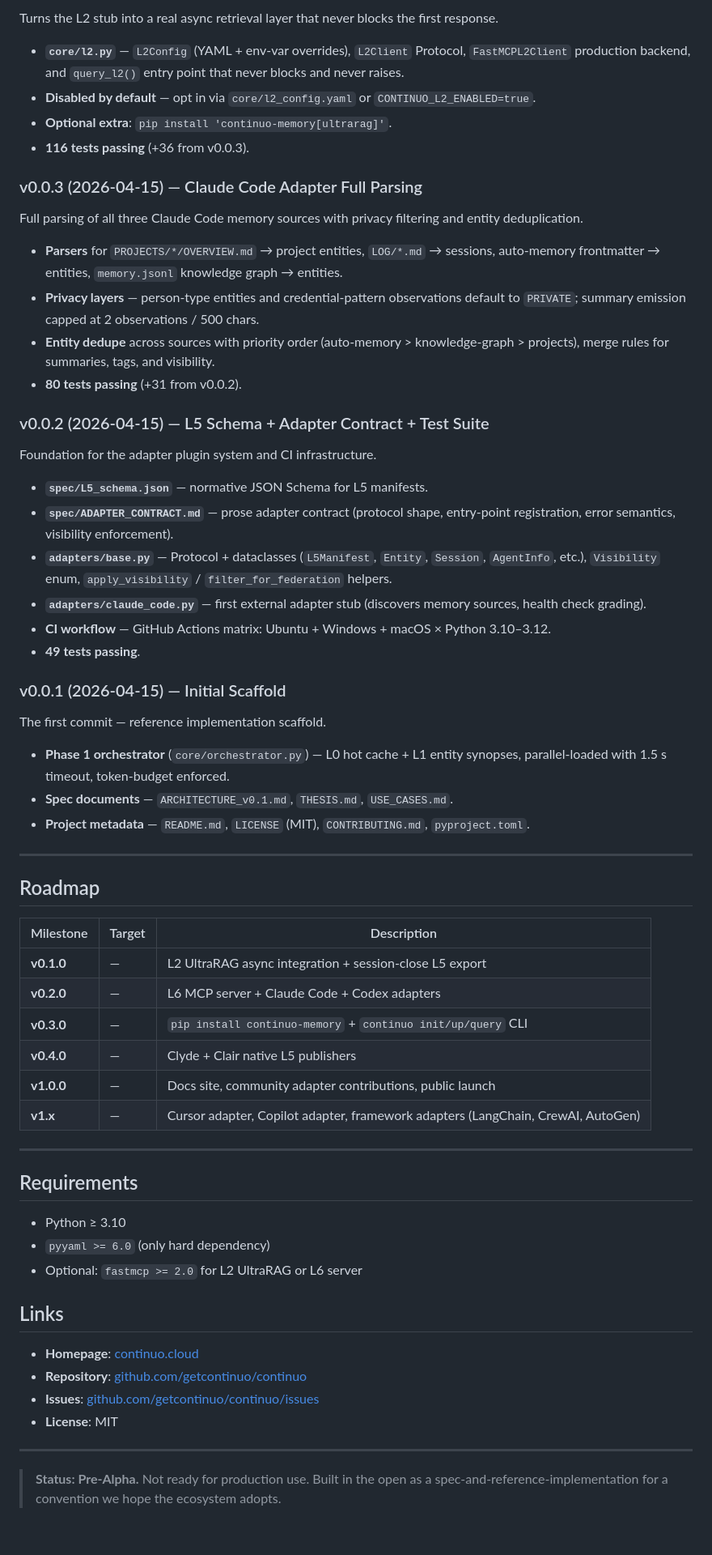
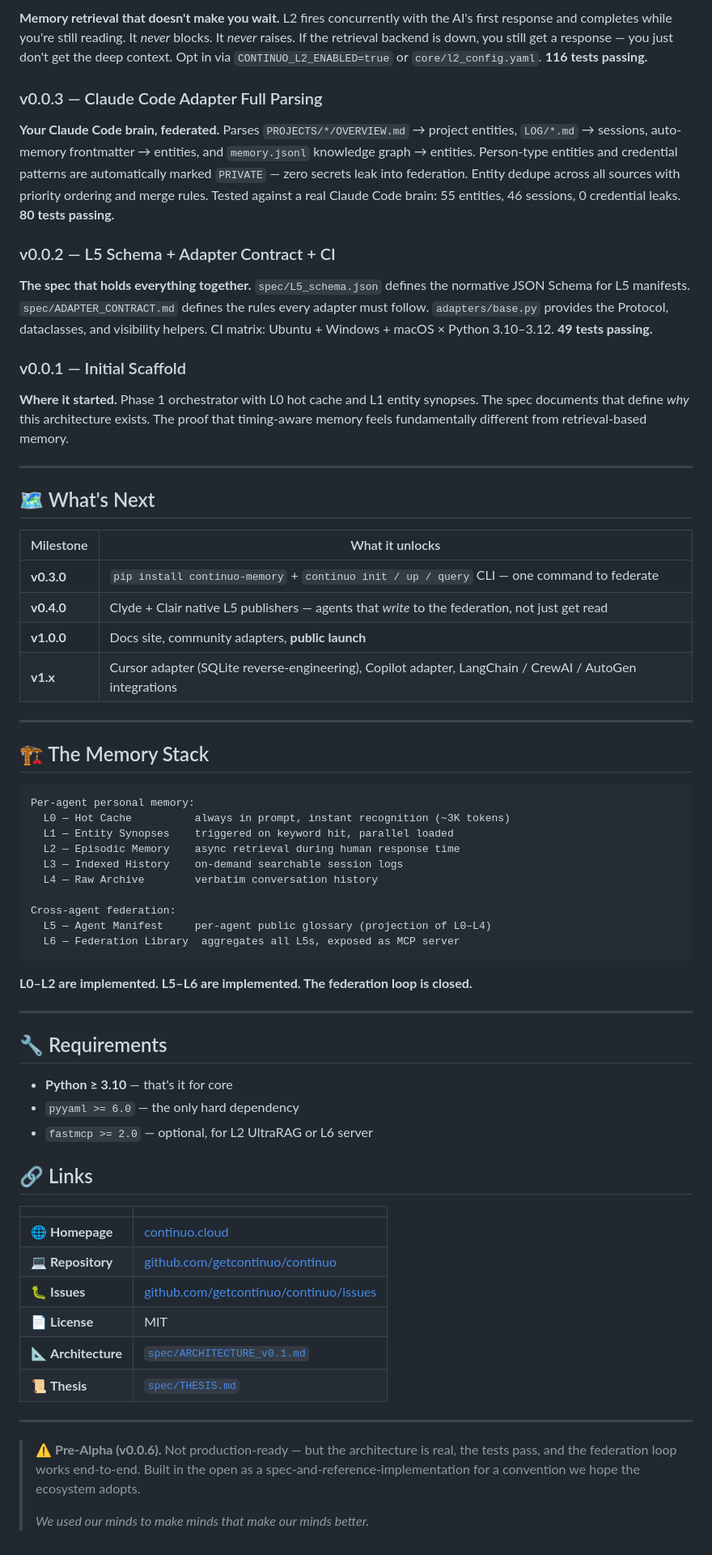
Before and after one commit to getcontinuo/continuo, a Markdown page: RELEASE.md, the part around one of its changes. Shown at 81% size. Drawn GitHub-style.

Commit message:
docs: create attention-grabbing RELEASE.md for v0.0.6
Agent-Logs-Url: https://github.com/getcontinuo/continuo/sessions/a91b098e-727e-40ed-be31-309aeafc16a1

Co-authored-by: ryandavispro1-cmyk <256240553+ryandavispro1-cmyk@users.noreply.github.com>

````diff
--- a/RELEASE.md
+++ b/RELEASE.md
@@ -39,67 +47,69 @@ The federation layer that makes cross-agent queries serve-able.
 
-Turns the L2 stub into a real async retrieval layer that never blocks the first response.
+**Memory retrieval that doesn't make you wait.** L2 fires concurrently with the AI's first response and completes while you're still reading. It *never* blocks. It *never* raises. If the retrieval backend is down, you still get a response — you just don't get the deep context. Opt in via `CONTINUO_L2_ENABLED=true` or `core/l2_config.yaml`. **116 tests passing.**
 
-- **`core/l2.py`** — `L2Config` (YAML + env-var overrides), `L2Client` Protocol, `FastMCPL2Client` production backend, and `query_l2()` entry point that never blocks and never raises.
-- **Disabled by default** — opt in via `core/l2_config.yaml` or `CONTINUO_L2_ENABLED=true`.
-- **Optional extra**: `pip install 'continuo-memory[ultrarag]'`.
-- **116 tests passing** (+36 from v0.0.3).
+### v0.0.3 — Claude Code Adapter Full Parsing
 
-### v0.0.3 (2026-04-15) — Claude Code Adapter Full Parsing
+**Your Claude Code brain, federated.** Parses `PROJECTS/*/OVERVIEW.md` → project entities, `LOG/*.md` → sessions, auto-memory frontmatter → entities, and `memory.jsonl` knowledge graph → entities. Person-type entities and credential patterns are automatically marked `PRIVATE` — zero secrets leak into federation. Entity dedupe across all sources with priority ordering and merge rules. Tested against a real Claude Code brain: 55 entities, 46 sessions, 0 credential leaks. **80 tests passing.**
 
-Full parsing of all three Claude Code memory sources with privacy filtering and entity deduplication.
+### v0.0.2 — L5 Schema + Adapter Contract + CI
 
-- **Parsers** for `PROJECTS/*/OVERVIEW.md` → project entities, `LOG/*.md` → sessions, auto-memory frontmatter → entities, `memory.jsonl` knowledge graph → entities.
-- **Privacy layers** — person-type entities and credential-pattern observations default to `PRIVATE`; summary emission capped at 2 observations / 500 chars.
-- **Entity dedupe** across sources with priority order (auto-memory > knowledge-graph > projects), merge rules for summaries, tags, and visibility.
-- **80 tests passing** (+31 from v0.0.2).
+**The spec that holds everything together.** `spec/L5_schema.json` defines the normative JSON Schema for L5 manifests. `spec/ADAPTER_CONTRACT.md` defines the rules every adapter must follow. `adapters/base.py` provides the Protocol, dataclasses, and visibility helpers. CI matrix: Ubuntu + Windows + macOS × Python 3.10–3.12. **49 tests passing.**
 
-### v0.0.2 (2026-04-15) — L5 Schema + Adapter Contract + Test Suite
+### v0.0.1 — Initial Scaffold
 
-Foundation for the adapter plugin system and CI infrastructure.
-
-- **`spec/L5_schema.json`** — normative JSON Schema for L5 manifests.
-- **`spec/ADAPTER_CONTRACT.md`** — prose adapter contract (protocol shape, entry-point registration, error semantics, visibility enforcement).
-- **`adapters/base.py`** — Protocol + dataclasses (`L5Manifest`, `Entity`, `Session`, `AgentInfo`, etc.), `Visibility` enum, `apply_visibility` / `filter_for_federation` helpers.
-- **`adapters/claude_code.py`** — first external adapter stub (discovers memory sources, health check grading).
-- **CI workflow** — GitHub Actions matrix: Ubuntu + Windows + macOS × Python 3.10–3.12.
-- **49 tests passing**.
-
-### v0.0.1 (2026-04-15) — Initial Scaffold
-
-The first commit — reference implementation scaffold.
-
-- **Phase 1 orchestrator** (`core/orchestrator.py`) — L0 hot cache + L1 entity synopses, parallel-loaded with 1.5 s timeout, token-budget enforced.
-- **Spec documents** — `ARCHITECTURE_v0.1.md`, `THESIS.md`, `USE_CASES.md`.
-- **Project metadata** — `README.md`, `LICENSE` (MIT), `CONTRIBUTING.md`, `pyproject.toml`.
+**Where it started.** Phase 1 orchestrator with L0 hot cache and L1 entity synopses. The spec documents that define *why* this architecture exists. The proof that timing-aware memory feels fundamentally different from retrieval-based memory.
 
 ---
 
-## Roadmap
+## 🗺️ What's Next
 
-| Milestone | Target | Description |
-|-----------|--------|-------------|
-| **v0.1.0** | — | L2 UltraRAG async integration + session-close L5 export |
-| **v0.2.0** | — | L6 MCP server + Claude Code + Codex adapters |
-| **v0.3.0** | — | `pip install continuo-memory` + `continuo init/up/query` CLI |
-| **v0.4.0** | — | Clyde + Clair native L5 publishers |
-| **v1.0.0** | — | Docs site, community adapter contributions, public launch |
-| **v1.x**  | — | Cursor adapter, Copilot adapter, framework adapters (LangChain, CrewAI, AutoGen) |
+| Milestone | What it unlocks |
+|-----------|----------------|
+| **v0.3.0** | `pip install continuo-memory` + `continuo init / up / query` CLI — one command to federate |
+| **v0.4.0** | Clyde + Clair native L5 publishers — agents that *write* to the federation, not just get read |
+| **v1.0.0** | Docs site, community adapters, **public launch** |
+| **v1.x** | Cursor adapter (SQLite reverse-engineering), Copilot adapter, LangChain / CrewAI / AutoGen integrations |
 
 ---
 
-## Requirements
+## 🏗️ The Memory Stack
 
-- Python ≥ 3.10
-- `pyyaml >= 6.0` (only hard dependency)
-- Optional: `fastmcp >= 2.0` for L2 UltraRAG or L6 server
+```
+Per-agent personal memory:
+  L0 — Hot Cache          always in prompt, instant recognition (~3K tokens)
+  L1 — Entity Synopses    triggered on keyword hit, parallel loaded
+  L2 — Episodic Memory    async retrieval during human response time
+  L3 — Indexed History    on-demand searchable session logs
+  L4 — Raw Archive        verbatim conversation history
 
-## Links
+Cross-agent federation:
+  L5 — Agent Manifest     per-agent public glossary (projection of L0–L4)
+  L6 — Federation Library  aggregates all L5s, exposed as MCP server
+```
 
-- **Homepage**: [continuo.cloud](https://continuo.cloud)
-- **Repository**: [github.com/getcontinuo/continuo](https://github.com/getcontinuo/continuo)
-- **Issues**: [github.com/getcontinuo/continuo/issues](https://github.com/getcontinuo/continuo/issues)
-- **License**: MIT
+**L0–L2 are implemented. L5–L6 are implemented. The federation loop is closed.**
 
 ---
 
-> **Status: Pre-Alpha.** Not ready for production use. Built in the open as a spec-and-reference-implementation for a convention we hope the ecosystem adopts.
+## 🔧 Requirements
+
+- **Python ≥ 3.10** — that's it for core
+- `pyyaml >= 6.0` — the only hard dependency
+- `fastmcp >= 2.0` — optional, for L2 UltraRAG or L6 server
+
+## 🔗 Links
+
+| | |
+|---|---|
+| 🌐 **Homepage** | [continuo.cloud](https://continuo.cloud) |
+| 💻 **Repository** | [github.com/getcontinuo/continuo](https://github.com/getcontinuo/continuo) |
+| 🐛 **Issues** | [github.com/getcontinuo/continuo/issues](https://github.com/getcontinuo/continuo/issues) |
+| 📄 **License** | MIT |
+| 📐 **Architecture** | [`spec/ARCHITECTURE_v0.1.md`](spec/ARCHITECTURE_v0.1.md) |
+| 📜 **Thesis** | [`spec/THESIS.md`](spec/THESIS.md) |
+
+---
+
+> ⚠️ **Pre-Alpha (v0.0.6).** Not production-ready — but the architecture is real, the tests pass, and the federation loop works end-to-end. Built in the open as a spec-and-reference-implementation for a convention we hope the ecosystem adopts.
+>
+> *We used our minds to make minds that make our minds better.*
````
Also changed, not shown: other parts of RELEASE.md (+27 -19 lines).
